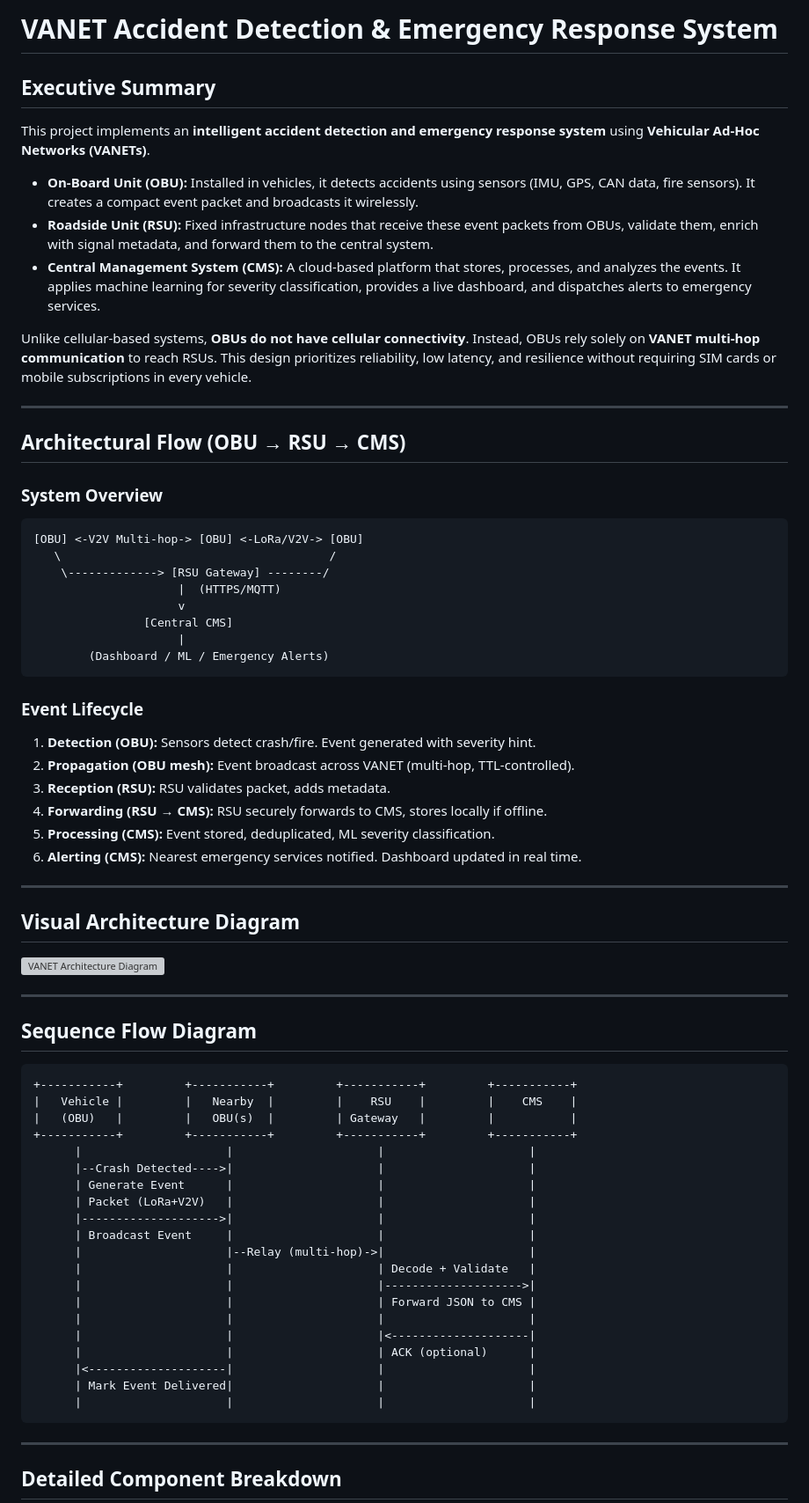
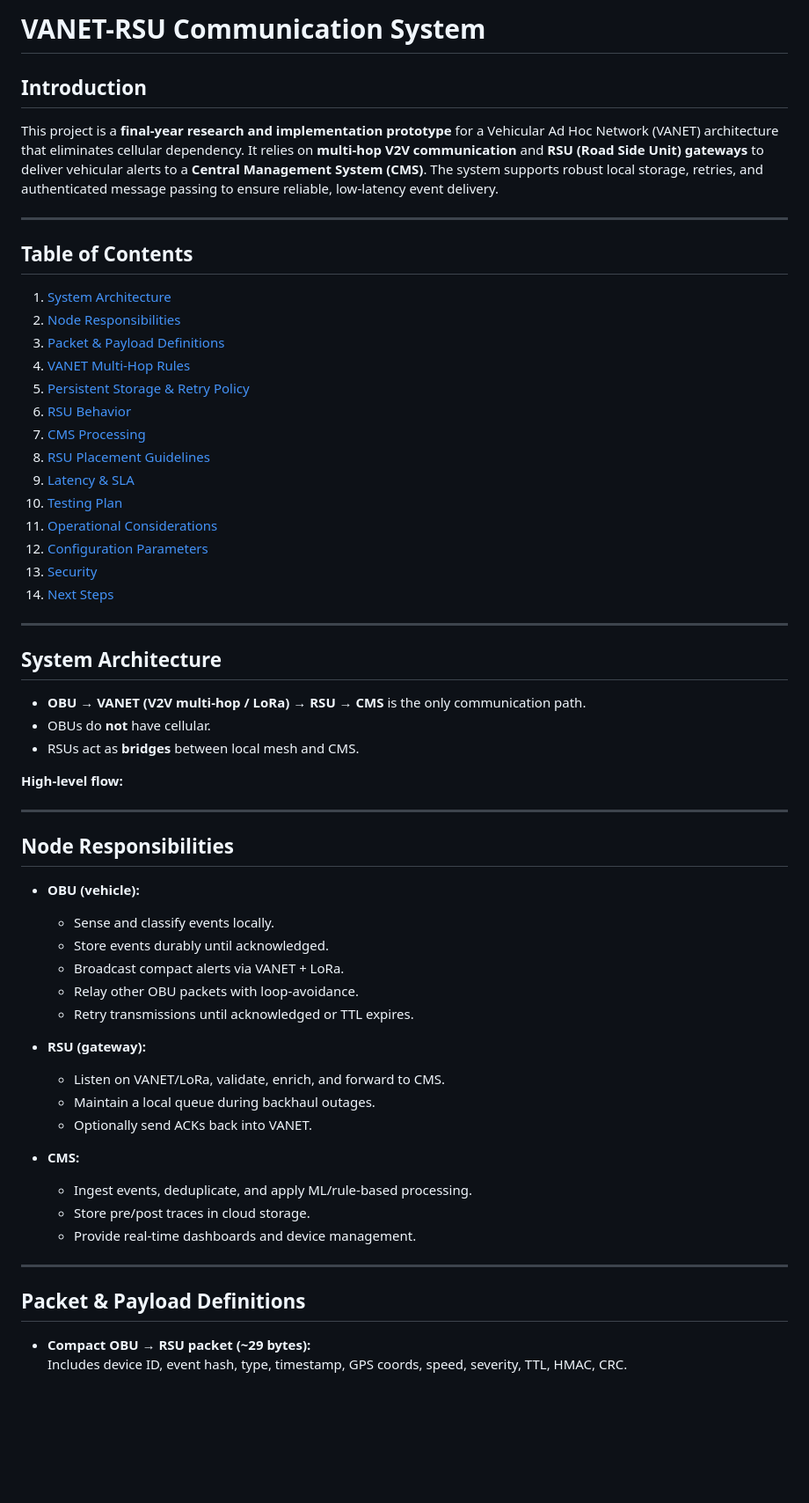
Before and after one commit to sameepgodawale/Accident-Detection-using-VANET, a Markdown page: README.md, the part around one of its changes. Shown at 88% size. Rendered like a GitHub page; blank space fills up the shorter version; grey boxes are pictures that could not be loaded.

````diff
--- a/README.md
+++ b/README.md
@@ -1,71 +1,58 @@
-# VANET Accident Detection & Emergency Response System
+# VANET-RSU Communication System
 
-## Executive Summary
-This project implements an **intelligent accident detection and emergency response system** using **Vehicular Ad-Hoc Networks (VANETs)**.
-
-- **On-Board Unit (OBU):** Installed in vehicles, it detects accidents using sensors (IMU, GPS, CAN data, fire sensors). It creates a compact event packet and broadcasts it wirelessly.
-- **Roadside Unit (RSU):** Fixed infrastructure nodes that receive these event packets from OBUs, validate them, enrich with signal metadata, and forward them to the central system.
-- **Central Management System (CMS):** A cloud-based platform that stores, processes, and analyzes the events. It applies machine learning for severity classification, provides a live dashboard, and dispatches alerts to emergency services.
-
-Unlike cellular-based systems, **OBUs do not have cellular connectivity**. Instead, OBUs rely solely on **VANET multi-hop communication** to reach RSUs. This design prioritizes reliability, low latency, and resilience without requiring SIM cards or mobile subscriptions in every vehicle.
+## Introduction
+This project is a **final-year research and implementation prototype** for a Vehicular Ad Hoc Network (VANET) architecture that eliminates cellular dependency. It relies on **multi-hop V2V communication** and **RSU (Road Side Unit) gateways** to deliver vehicular alerts to a **Central Management System (CMS)**. The system supports robust local storage, retries, and authenticated message passing to ensure reliable, low-latency event delivery.
 
 ---
 
-## Architectural Flow (OBU → RSU → CMS)
-
-### System Overview
-```text
-[OBU] <-V2V Multi-hop-> [OBU] <-LoRa/V2V-> [OBU]
-   \                                       /
-    \-------------> [RSU Gateway] --------/
-                     |  (HTTPS/MQTT)
-                     v
-                [Central CMS]
-                     |
-        (Dashboard / ML / Emergency Alerts)
-```
-
-### Event Lifecycle
-1. **Detection (OBU):** Sensors detect crash/fire. Event generated with severity hint.
-2. **Propagation (OBU mesh):** Event broadcast across VANET (multi-hop, TTL-controlled).
-3. **Reception (RSU):** RSU validates packet, adds metadata.
-4. **Forwarding (RSU → CMS):** RSU securely forwards to CMS, stores locally if offline.
-5. **Processing (CMS):** Event stored, deduplicated, ML severity classification.
-6. **Alerting (CMS):** Nearest emergency services notified. Dashboard updated in real time.
+## Table of Contents
+1. [System Architecture](#system-architecture)
+2. [Node Responsibilities](#node-responsibilities)
+3. [Packet & Payload Definitions](#packet--payload-definitions)
+4. [VANET Multi-Hop Rules](#vanet-multi-hop-rules)
+5. [Persistent Storage & Retry Policy](#persistent-storage--retry-policy)
+6. [RSU Behavior](#rsu-behavior)
+7. [CMS Processing](#cms-processing)
+8. [RSU Placement Guidelines](#rsu-placement-guidelines)
+9. [Latency & SLA](#latency--sla)
+10. [Testing Plan](#testing-plan)
+11. [Operational Considerations](#operational-considerations)
+12. [Configuration Parameters](#configuration-parameters)
+13. [Security](#security)
+14. [Next Steps](#next-steps)
 
 ---
 
-## Visual Architecture Diagram
-![VANET Architecture Diagram](vanet_architecture_diagram.png)
+## System Architecture
+- **OBU → VANET (V2V multi-hop / LoRa) → RSU → CMS** is the only communication path.
+- OBUs do **not** have cellular.
+- RSUs act as **bridges** between local mesh and CMS.
+
+**High-level flow:**
 
 ---
 
-## Sequence Flow Diagram
+## Node Responsibilities
+- **OBU (vehicle):**
+  - Sense and classify events locally.
+  - Store events durably until acknowledged.
+  - Broadcast compact alerts via VANET + LoRa.
+  - Relay other OBU packets with loop-avoidance.
+  - Retry transmissions until acknowledged or TTL expires.
 
-```text
-+-----------+         +-----------+         +-----------+         +-----------+
-|   Vehicle |         |   Nearby  |         |    RSU    |         |    CMS    |
-|   (OBU)   |         |   OBU(s)  |         | Gateway   |         |           |
-+-----------+         +-----------+         +-----------+         +-----------+
-      |                     |                     |                     |
-      |--Crash Detected---->|                     |                     |
-      | Generate Event      |                     |                     |
-      | Packet (LoRa+V2V)   |                     |                     |
-      |-------------------->|                     |                     |
-      | Broadcast Event     |                     |                     |
-      |                     |--Relay (multi-hop)->|                     |
-      |                     |                     | Decode + Validate   |
-      |                     |                     |-------------------->|
-      |                     |                     | Forward JSON to CMS |
-      |                     |                     |                     |
-      |                     |                     |<--------------------|
-      |                     |                     | ACK (optional)      |
-      |<--------------------|                     |                     |
-      | Mark Event Delivered|                     |                     |
-      |                     |                     |                     |
-```
+- **RSU (gateway):**
+  - Listen on VANET/LoRa, validate, enrich, and forward to CMS.
+  - Maintain a local queue during backhaul outages.
+  - Optionally send ACKs back into VANET.
+
+- **CMS:**
+  - Ingest events, deduplicate, and apply ML/rule-based processing.
+  - Store pre/post traces in cloud storage.
+  - Provide real-time dashboards and device management.
 
 ---
 
-## Detailed Component Breakdown
+## Packet & Payload Definitions
+- **Compact OBU → RSU packet (~29 bytes):**
+  Includes device ID, event hash, type, timestamp, GPS coords, speed, severity, TTL, HMAC, CRC.
 
````
Also changed, not shown: other parts of README.md (+107 -2 lines).
